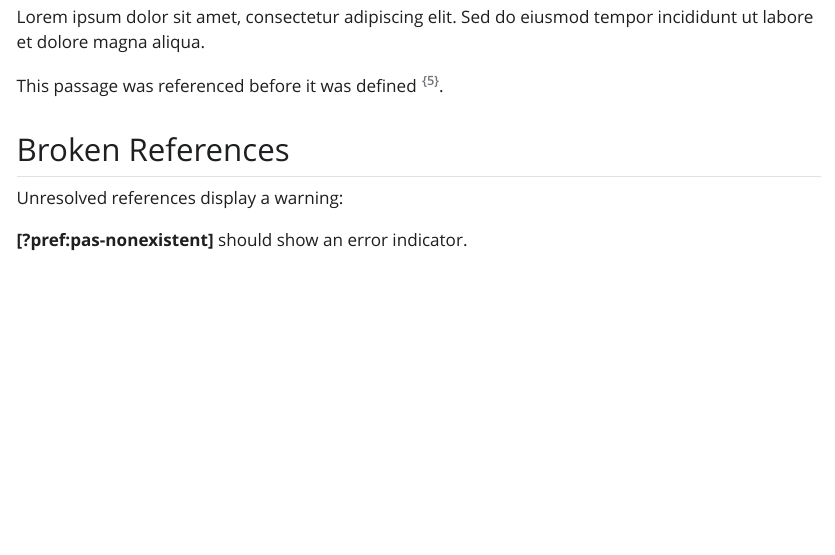
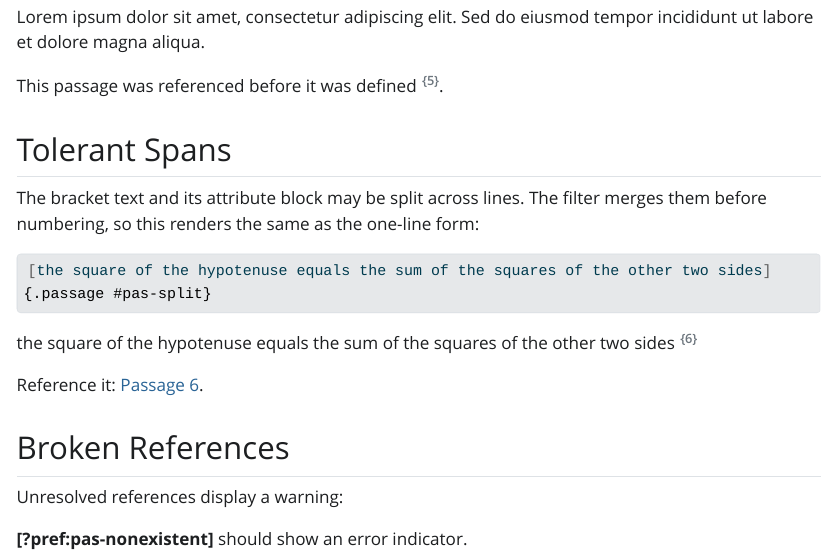
Before and after one commit to jiangyun-fun/quarto-passage-xref, a Quarto document (demo.qmd): the page in a window 1100 px wide, from 1490 px down. The pictures show the output file demo.html that the author committed with the source, opened offline; Quarto's library style sheets are replaced by a plain one without menus.

Commit message:
docs: document tolerant split-span syntax and refresh demo
- Add "Tolerant syntax" section to README covering the Pass 0
  inline-span fixup (ee9cb3f), where [text] and {#id .passage}
  may be split across lines and still merge into a proper span.
- Add a matching "Tolerant Spans" section to demo.qmd.
- Regenerate demo.html against the current filter; it was stale
  relative to the ee9cb3f/c065ca7 filter changes.

````diff
--- a/demo.qmd
+++ b/demo.qmd
@@ -64,6 +64,21 @@ Lorem ipsum dolor sit amet, consectetur adipiscing elit. Sed do eiusmod tempor i
 
 [This passage was referenced before it was defined]{.passage #pas-forward-demo}.
 
+## Tolerant Spans
+
+The bracket text and its attribute block may be split across lines. The filter
+merges them before numbering, so this renders the same as the one-line form:
+
+```markdown
+[the square of the hypotenuse equals the sum of the squares of the other two sides]
+{.passage #pas-split}
+```
+
+[the square of the hypotenuse equals the sum of the squares of the other two sides]
+{.passage #pas-split}
+
+Reference it: [Passage]{.pref pas="pas-split"}.
+
 ## Broken References
 
 Unresolved references display a warning:
````
Also changed, not shown: README.md, demo.html.
